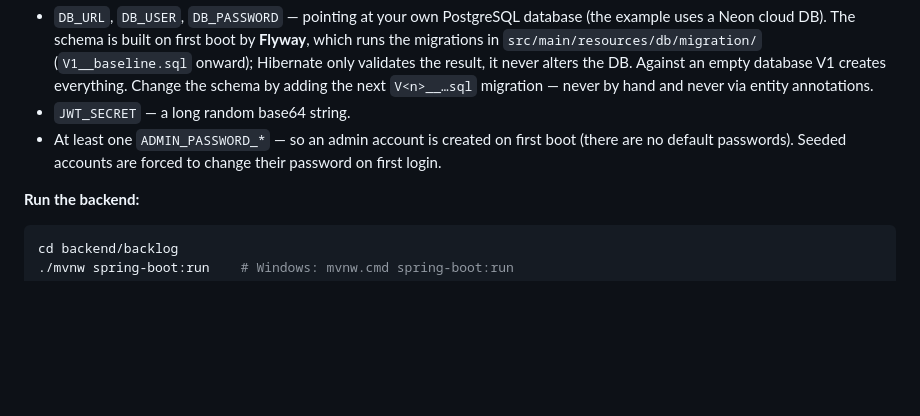
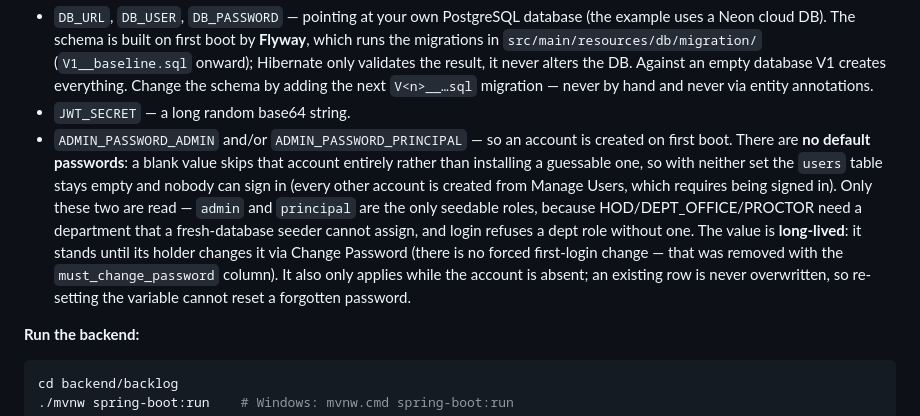
Before and after one commit to utsav-s-r/backlogPortal, a Markdown page: README.md, the part around the change. Rendered like a GitHub page; blank space fills up the shorter version.

Commit message:
readme cleanup 1

```diff
--- a/README.md
+++ b/README.md
@@ -111,7 +111,7 @@ Then edit `.env` and set at minimum:
 
 - `DB_URL`, `DB_USER`, `DB_PASSWORD` — pointing at your own PostgreSQL database (the example uses a Neon cloud DB). The schema is built on first boot by **Flyway**, which runs the migrations in `src/main/resources/db/migration/` (`V1__baseline.sql` onward); Hibernate only validates the result, it never alters the DB. Against an empty database V1 creates everything. Change the schema by adding the next `V<n>__…sql` migration — never by hand and never via entity annotations.
 - `JWT_SECRET` — a long random base64 string.
-- At least one `ADMIN_PASSWORD_*` — so an admin account is created on first boot (there are no default passwords). Seeded accounts are forced to change their password on first login.
+- `ADMIN_PASSWORD_ADMIN` and/or `ADMIN_PASSWORD_PRINCIPAL` — so an account is created on first boot. There are **no default passwords**: a blank value skips that account entirely rather than installing a guessable one, so with neither set the `users` table stays empty and nobody can sign in (every other account is created from Manage Users, which requires being signed in). Only these two are read — `admin` and `principal` are the only seedable roles, because HOD/DEPT_OFFICE/PROCTOR need a department that a fresh-database seeder cannot assign, and login refuses a dept role without one. The value is **long-lived**: it stands until its holder changes it via Change Password (there is no forced first-login change — that was removed with the `must_change_password` column). It also only applies while the account is absent; an existing row is never overwritten, so re-setting the variable cannot reset a forgotten password.
 
 **Run the backend:**
 
```
